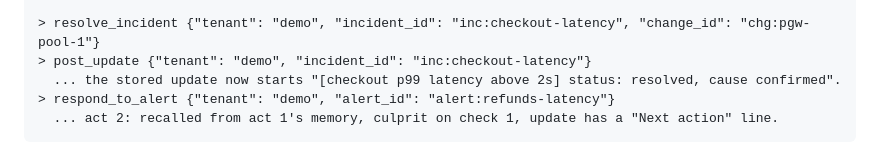
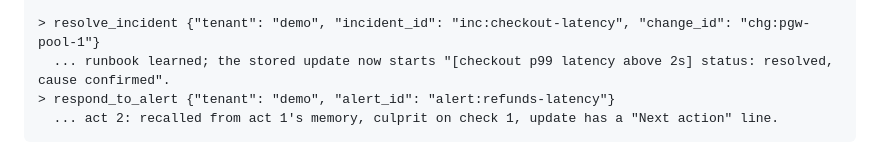
Before and after one commit to harz05/oncall-brain, a Markdown page: docs/MCP.md, the part around the change. Drawn GitHub-style.

Commit message:
docs: MCP example without the manual post_update

````diff
--- a/docs/MCP.md
+++ b/docs/MCP.md
@@ -125,8 +125,7 @@ ValueError: tenant 'demo' has no graph yet; call reset_tenant first          (is
            {"seq": 5, "role": "investigator", "tool": "recall_similar", "summary": "Recalled inc:0911 ..."}, ...]}
 
 > resolve_incident {"tenant": "demo", "incident_id": "inc:checkout-latency", "change_id": "chg:pgw-pool-1"}
-> post_update {"tenant": "demo", "incident_id": "inc:checkout-latency"}
-  ... the stored update now starts "[checkout p99 latency above 2s] status: resolved, cause confirmed".
+  ... runbook learned; the stored update now starts "[checkout p99 latency above 2s] status: resolved, cause confirmed".
 > respond_to_alert {"tenant": "demo", "alert_id": "alert:refunds-latency"}
   ... act 2: recalled from act 1's memory, culprit on check 1, update has a "Next action" line.
 ```
````
